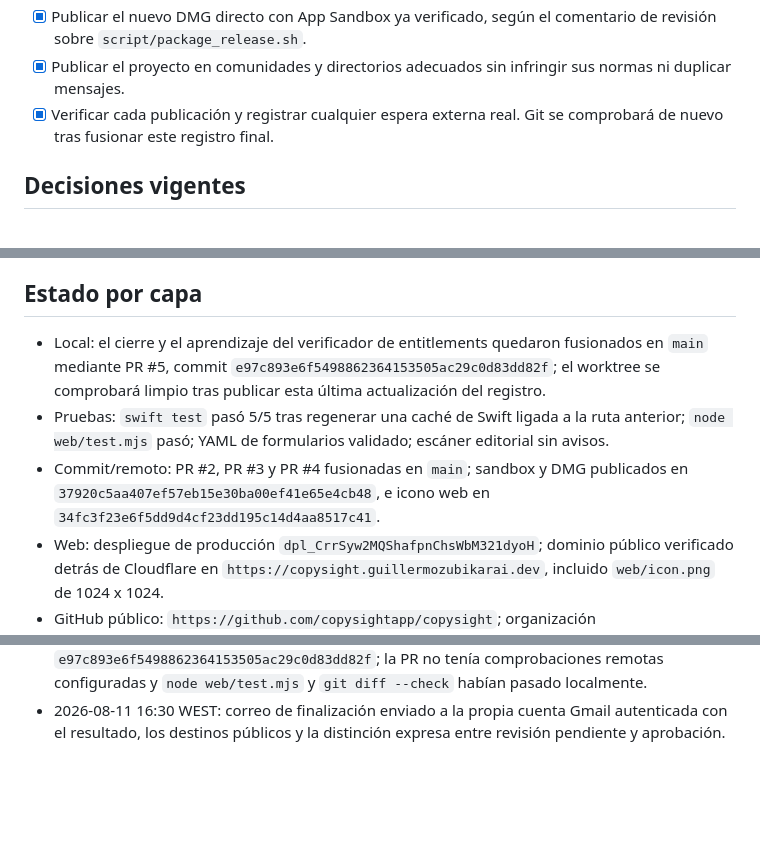
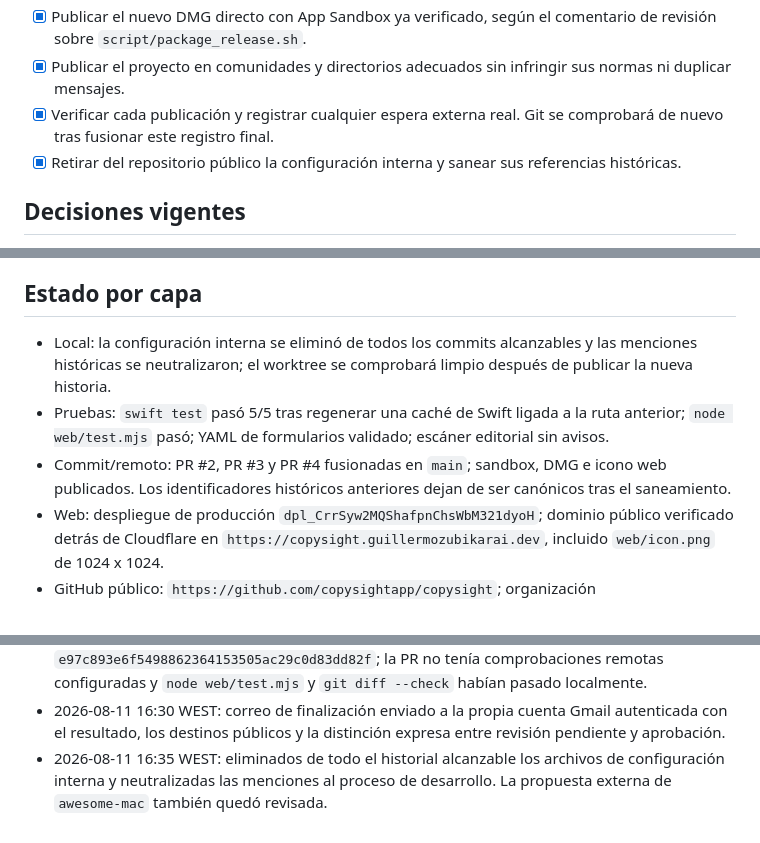
Before and after one commit to copysightapp/copysight, a Markdown page: docs/TAREA_ACTIVA.md, 3 parts joined by grey strips. Drawn GitHub-style; blank space fills up the shorter version.

Commit message:
Sanitize public repository history

```diff
--- a/docs/TAREA_ACTIVA.md
+++ b/docs/TAREA_ACTIVA.md
@@ -18,6 +18,7 @@ El repositorio, la web, la documentación inglesa y las superficies comunitarias
 - [x] Publicar el nuevo DMG directo con App Sandbox ya verificado, según el comentario de revisión sobre `script/package_release.sh`.
 - [x] Publicar el proyecto en comunidades y directorios adecuados sin infringir sus normas ni duplicar mensajes.
 - [x] Verificar cada publicación y registrar cualquier espera externa real. Git se comprobará de nuevo tras fusionar este registro final.
+- [x] Retirar del repositorio público la configuración interna y sanear sus referencias históricas.
 
 ## Decisiones vigentes
 
@@ -44,9 +45,9 @@ El repositorio, la web, la documentación inglesa y las superficies comunitarias
 
 ## Estado por capa
 
-- Local: el cierre y el aprendizaje del verificador de entitlements quedaron fusionados en `main` mediante PR #5, commit `e97c893e6f5498862364153505ac29c0d83dd82f`; el worktree se comprobará limpio tras publicar esta última actualización del registro.
+- Local: la configuración interna se eliminó de todos los commits alcanzables y las menciones históricas se neutralizaron; el worktree se comprobará limpio después de publicar la nueva historia.
 - Pruebas: `swift test` pasó 5/5 tras regenerar una caché de Swift ligada a la ruta anterior; `node web/test.mjs` pasó; YAML de formularios validado; escáner editorial sin avisos.
-- Commit/remoto: PR #2, PR #3 y PR #4 fusionadas en `main`; sandbox y DMG publicados en `37920c5aa407ef57eb15e30ba00ef41e65e4cb48`, e icono web en `34fc3f23e6f5dd9d4cf23dd195c14d4aa8517c41`.
+- Commit/remoto: PR #2, PR #3 y PR #4 fusionadas en `main`; sandbox, DMG e icono web publicados. Los identificadores históricos anteriores dejan de ser canónicos tras el saneamiento.
 - Web: despliegue de producción `dpl_CrrSyw2MQShafpnChsWbM321dyoH`; dominio público verificado detrás de Cloudflare en `https://copysight.guillermozubikarai.dev`, incluido `web/icon.png` de 1024 x 1024.
 - GitHub público: `https://github.com/copysightapp/copysight`; organización `https://github.com/copysightapp`; discusión de bienvenida `https://github.com/copysightapp/copysight/discussions/1`.
 - App Review: Guideline 2.1 - Information Needed. Apple pidió detalles sobre Grabación de pantalla; respuesta completa enviada el 2026-08-11 a las 15:05 WEST. Envío `fd8d3b70-ab40-49dd-b1b3-24b9f83dd3a8`, build 1.1.0 (4), pendiente de revisión desde las 15:06 WEST.
@@ -90,3 +91,4 @@ El repositorio, la web, la documentación inglesa y las superficies comunitarias
 - 2026-08-11 16:28 WEST: todas las pestañas y recursos de Chrome abiertos para App Store Connect, GitHub, directorios y Reddit quedaron finalizados.
 - 2026-08-11 16:29 WEST: PR #5 fusionada en `main` como `e97c893e6f5498862364153505ac29c0d83dd82f`; la PR no tenía comprobaciones remotas configuradas y `node web/test.mjs` y `git diff --check` habían pasado localmente.
 - 2026-08-11 16:30 WEST: correo de finalización enviado a la propia cuenta Gmail autenticada con el resultado, los destinos públicos y la distinción expresa entre revisión pendiente y aprobación.
+- 2026-08-11 16:35 WEST: eliminados de todo el historial alcanzable los archivos de configuración interna y neutralizadas las menciones al proceso de desarrollo. La propuesta externa de `awesome-mac` también quedó revisada.
```
Also changed, not shown: other parts of docs/TAREA_ACTIVA.md (+1 -1 lines).
